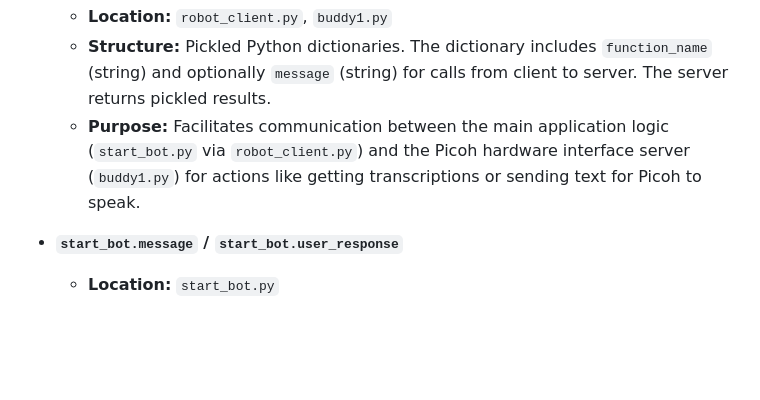
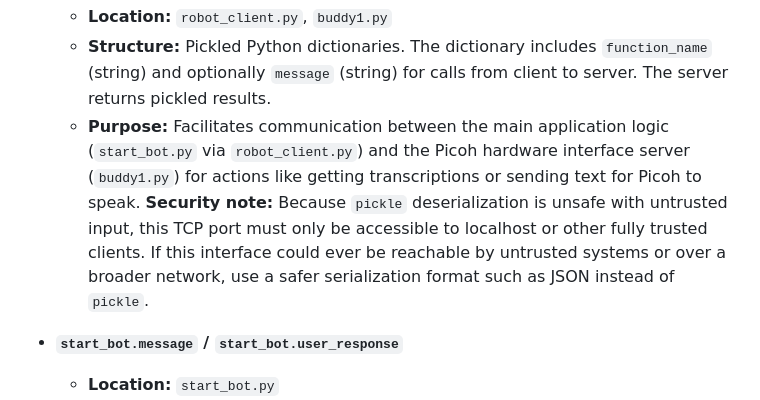
Before and after one commit to dhar174/DeskBuddy, a Markdown page: SYSTEM_ANALYSIS.md, the part around the change. Drawn GitHub-style; blank space fills up the shorter version.

Commit message:
Update SYSTEM_ANALYSIS.md
Co-authored-by: Copilot <175728472+Copilot@users.noreply.github.com>

```diff
--- a/SYSTEM_ANALYSIS.md
+++ b/SYSTEM_ANALYSIS.md
@@ -313,7 +313,7 @@ ResponseReady --> Idle_AwaitingInput : "response sent"
 *   **Data exchanged via `robot_client.py` and `buddy1.py` (TCP Server/Client)**
     *   **Location:** `robot_client.py`, `buddy1.py`
     *   **Structure:** Pickled Python dictionaries. The dictionary includes `function_name` (string) and optionally `message` (string) for calls from client to server. The server returns pickled results.
-    *   **Purpose:** Facilitates communication between the main application logic (`start_bot.py` via `robot_client.py`) and the Picoh hardware interface server (`buddy1.py`) for actions like getting transcriptions or sending text for Picoh to speak.
+    *   **Purpose:** Facilitates communication between the main application logic (`start_bot.py` via `robot_client.py`) and the Picoh hardware interface server (`buddy1.py`) for actions like getting transcriptions or sending text for Picoh to speak. **Security note:** Because `pickle` deserialization is unsafe with untrusted input, this TCP port must only be accessible to localhost or other fully trusted clients. If this interface could ever be reachable by untrusted systems or over a broader network, use a safer serialization format such as JSON instead of `pickle`.
 
 *   **`start_bot.message` / `start_bot.user_response`**
     *   **Location:** `start_bot.py`
```
